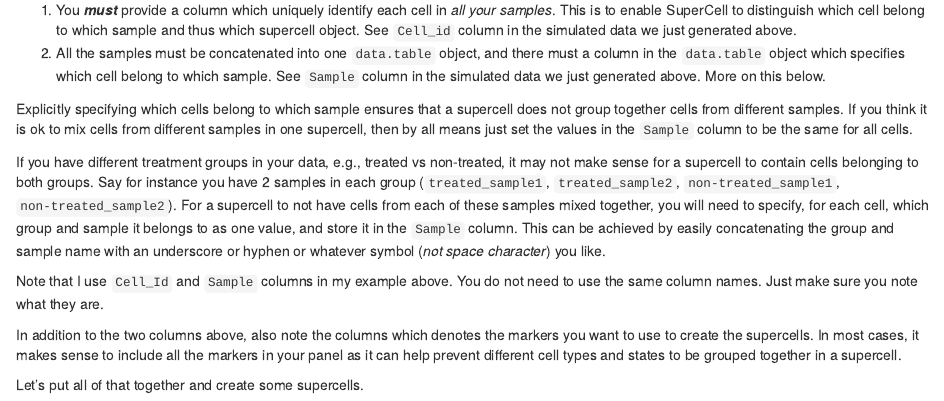
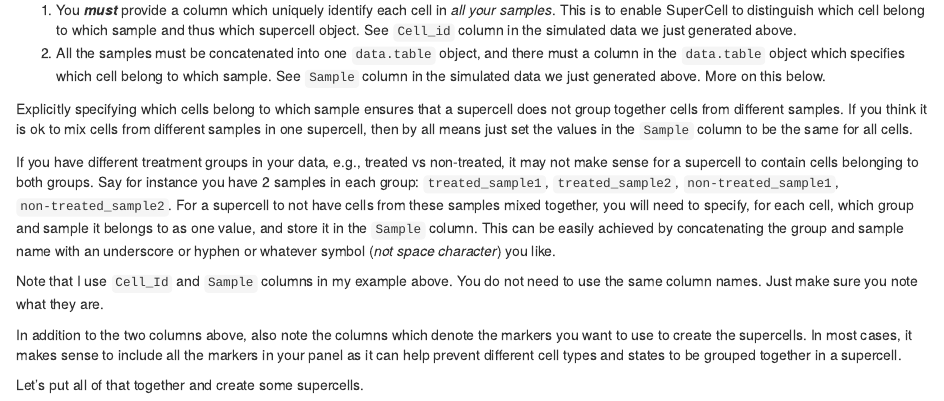
Before and after one commit to phipsonlab/SuperCellCyto, an R Markdown document (vignettes/how_to_supercell.Rmd): the page in a window 1100 px wide, from 690 px down. Rendered offline with R 4.5, knitr and Pandoc, with nearby package versions; drawn as R Markdown's standard HTML page in place of the format the file asks for; code that draws random numbers runs with fixed seeds of ours; some code elsewhere in the file could not run offline.

Commit message:
Update how_to_supercell.Rmd

```diff
--- a/vignettes/how_to_supercell.Rmd
+++ b/vignettes/how_to_supercell.Rmd
@@ -63,19 +63,19 @@ then by all means just set the values in the `Sample` column to be the same for
 
 If you have different treatment groups in your data, e.g., treated vs non-treated,
 it may not make sense for a supercell to contain cells belonging to both groups.
-Say for instance you have 2 samples in each group
-(`treated_sample1`, `treated_sample2`, `non-treated_sample1`, `non-treated_sample2`).
-For a supercell to not have cells from each of these samples mixed together,
+Say for instance you have 2 samples in each group:
+`treated_sample1`, `treated_sample2`, `non-treated_sample1`, `non-treated_sample2`.
+For a supercell to not have cells from these samples mixed together,
 you will need to specify, for each cell, which group and sample it belongs to as one value,
 and store it in the `Sample` column.
-This can be achieved by easily concatenating the group and sample name with an underscore
+This can be easily achieved by concatenating the group and sample name with an underscore
 or hyphen or whatever symbol (*not space character*) you like.
 
 Note that I use `Cell_Id` and `Sample` columns in my example above.
 You do not need to use the same column names.
 Just make sure you note what they are.
 
-In addition to the two columns above, also note the columns which denotes the
+In addition to the two columns above, also note the columns which denote the
 markers you want to use to create the supercells.
 In most cases, it makes sense to include all the markers in your panel as it can help prevent different
 cell types and states to be grouped together in a supercell.
```
Also changed, not shown: vignettes/how_to_supercell.Rmd (13 more changed lines).
